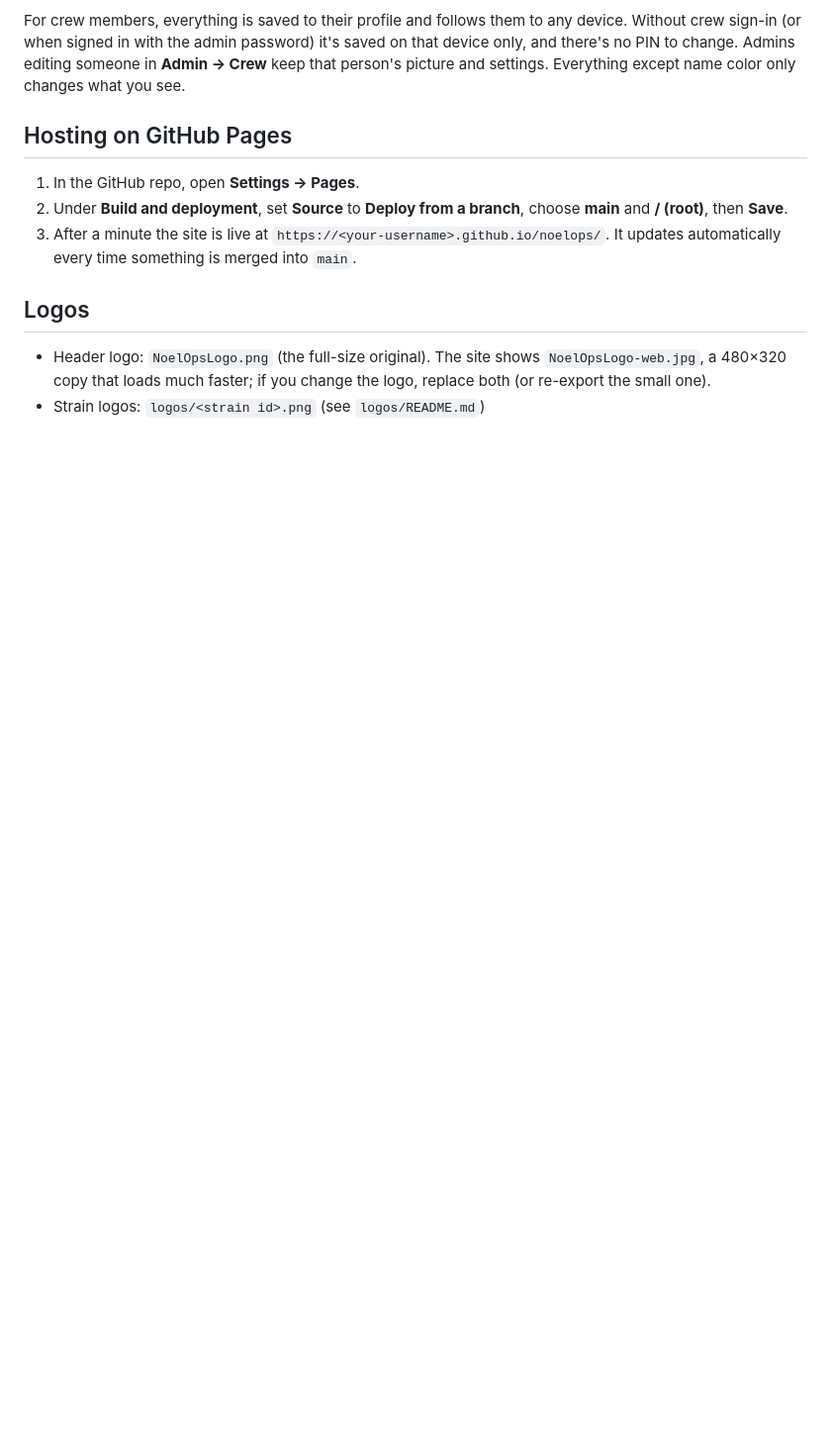
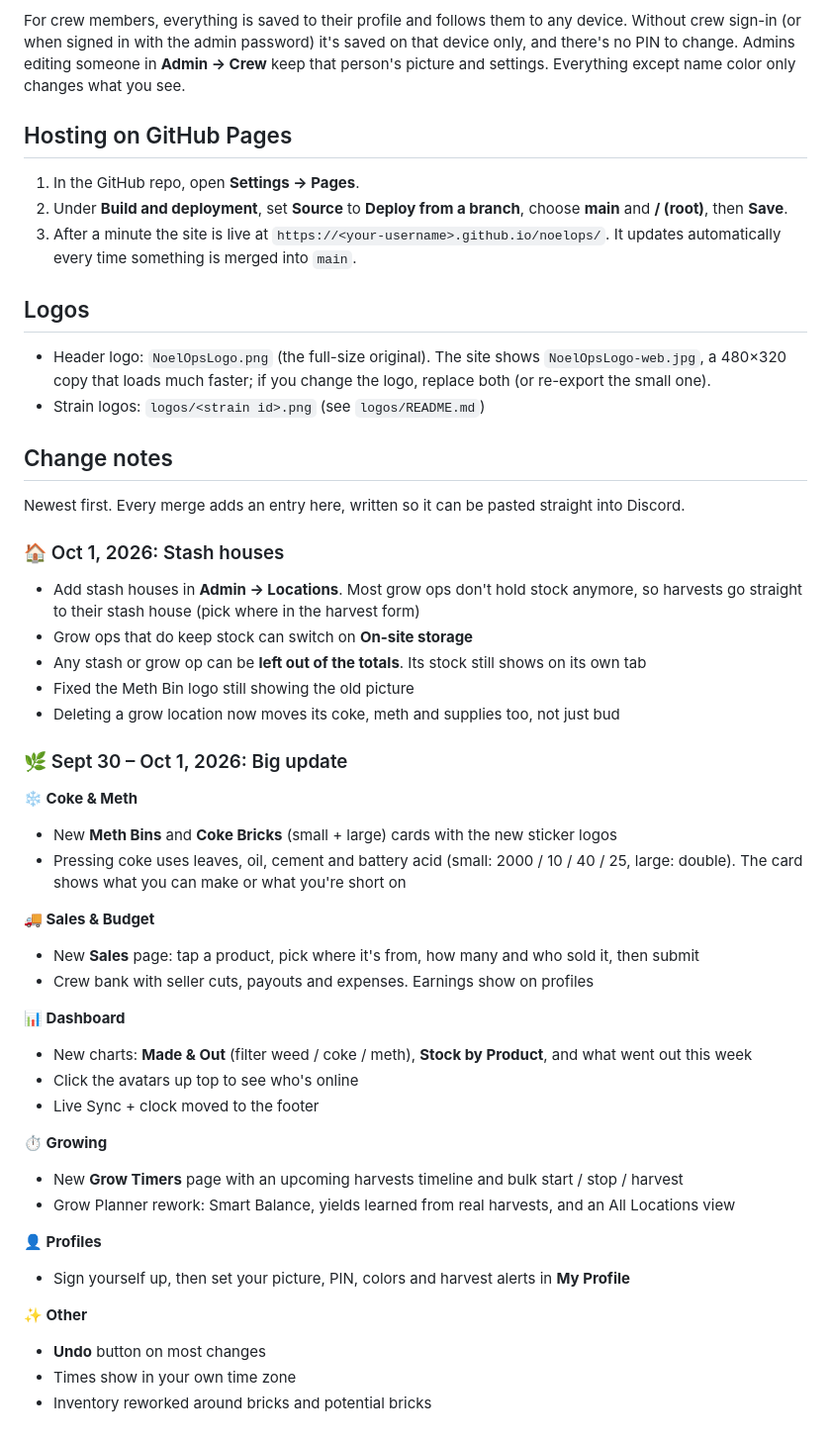
Before and after one commit to fpselamite-cmd/noelops, a Markdown page: README.md, the part around the change. Shown at 99% size. Drawn GitHub-style; blank space fills up the shorter version.

Commit message:
Add change notes to the README, and a rule to update them every merge
Co-Authored-By: Claude Opus 5.5 <noreply@anthropic.com>
Claude-Session: https://claude.ai/code/session_01FxYHQAyW2UvvRC4D4mmfNM

```diff
--- a/README.md
+++ b/README.md
@@ -192,3 +192,40 @@ For crew members, everything is saved to their profile and follows them to any d
 
 - Header logo: `NoelOpsLogo.png` (the full-size original). The site shows `NoelOpsLogo-web.jpg`, a 480×320 copy that loads much faster; if you change the logo, replace both (or re-export the small one).
 - Strain logos: `logos/<strain id>.png` (see `logos/README.md`)
+
+## Change notes
+
+Newest first. Every merge adds an entry here, written so it can be pasted straight into Discord.
+
+### 🏠 Oct 1, 2026: Stash houses
+- Add stash houses in **Admin → Locations**. Most grow ops don't hold stock anymore, so harvests go straight to their stash house (pick where in the harvest form)
+- Grow ops that do keep stock can switch on **On-site storage**
+- Any stash or grow op can be **left out of the totals**. Its stock still shows on its own tab
+- Fixed the Meth Bin logo still showing the old picture
+- Deleting a grow location now moves its coke, meth and supplies too, not just bud
+
+### 🌿 Sept 30 – Oct 1, 2026: Big update
+**❄️ Coke & Meth**
+- New **Meth Bins** and **Coke Bricks** (small + large) cards with the new sticker logos
+- Pressing coke uses leaves, oil, cement and battery acid (small: 2000 / 10 / 40 / 25, large: double). The card shows what you can make or what you're short on
+
+**🚚 Sales & Budget**
+- New **Sales** page: tap a product, pick where it's from, how many and who sold it, then submit
+- Crew bank with seller cuts, payouts and expenses. Earnings show on profiles
+
+**📊 Dashboard**
+- New charts: **Made & Out** (filter weed / coke / meth), **Stock by Product**, and what went out this week
+- Click the avatars up top to see who's online
+- Live Sync + clock moved to the footer
+
+**⏱️ Growing**
+- New **Grow Timers** page with an upcoming harvests timeline and bulk start / stop / harvest
+- Grow Planner rework: Smart Balance, yields learned from real harvests, and an All Locations view
+
+**👤 Profiles**
+- Sign yourself up, then set your picture, PIN, colors and harvest alerts in **My Profile**
+
+**✨ Other**
+- **Undo** button on most changes
+- Times show in your own time zone
+- Inventory reworked around bricks and potential bricks
```
Also changed, not shown: CLAUDE.md (added, +7 -0 lines).
